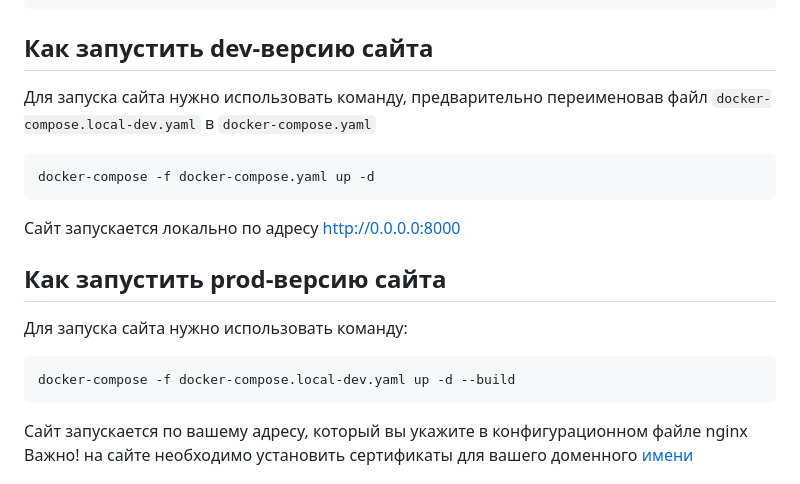
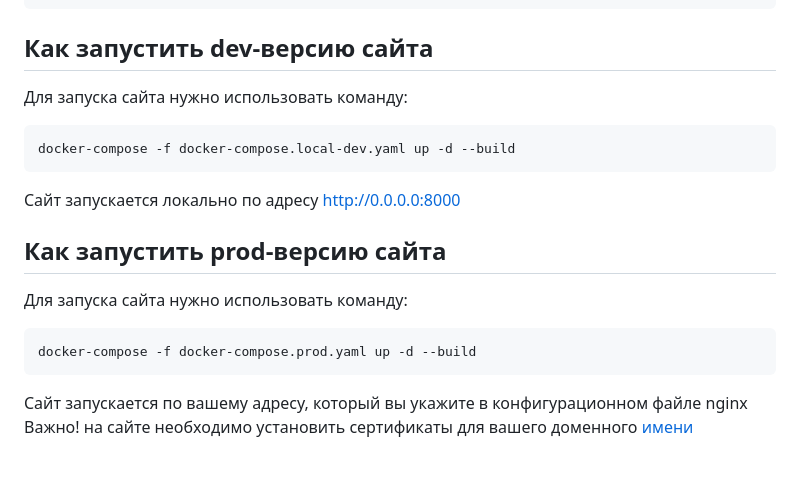
Before and after one commit to romanulanov/starburgerdocker, a Markdown page: README.md, the part around the change. Drawn GitHub-style.

Commit message:
little fix

````diff
--- a/README.md
+++ b/README.md
@@ -34,17 +34,16 @@ DATABASE_URL="postgresql://имя пользователя в БД:Пароль@
 
 ## Как запустить dev-версию сайта
 
-Для запуска сайта нужно использовать команду, предварительно переименовав файл
-`docker-compose.local-dev.yaml` в `docker-compose.yaml`
+Для запуска сайта нужно использовать команду:
 ```sh
-docker-compose -f docker-compose.yaml up -d
+docker-compose -f docker-compose.local-dev.yaml up -d --build
 ```
 Сайт запускается локально по адресу http://0.0.0.0:8000
 
 ## Как запустить prod-версию сайта
 Для запуска сайта нужно использовать команду:
 ```sh
-docker-compose -f docker-compose.local-dev.yaml up -d --build
+docker-compose -f docker-compose.prod.yaml up -d --build
 ```
 Сайт запускается по вашему адресу, который вы укажите в конфигурационном файле nginx
 Важно! на сайте необходимо установить сертификаты для вашего доменного [имени](https://letsencrypt.org/ru/getting-started/)
````
